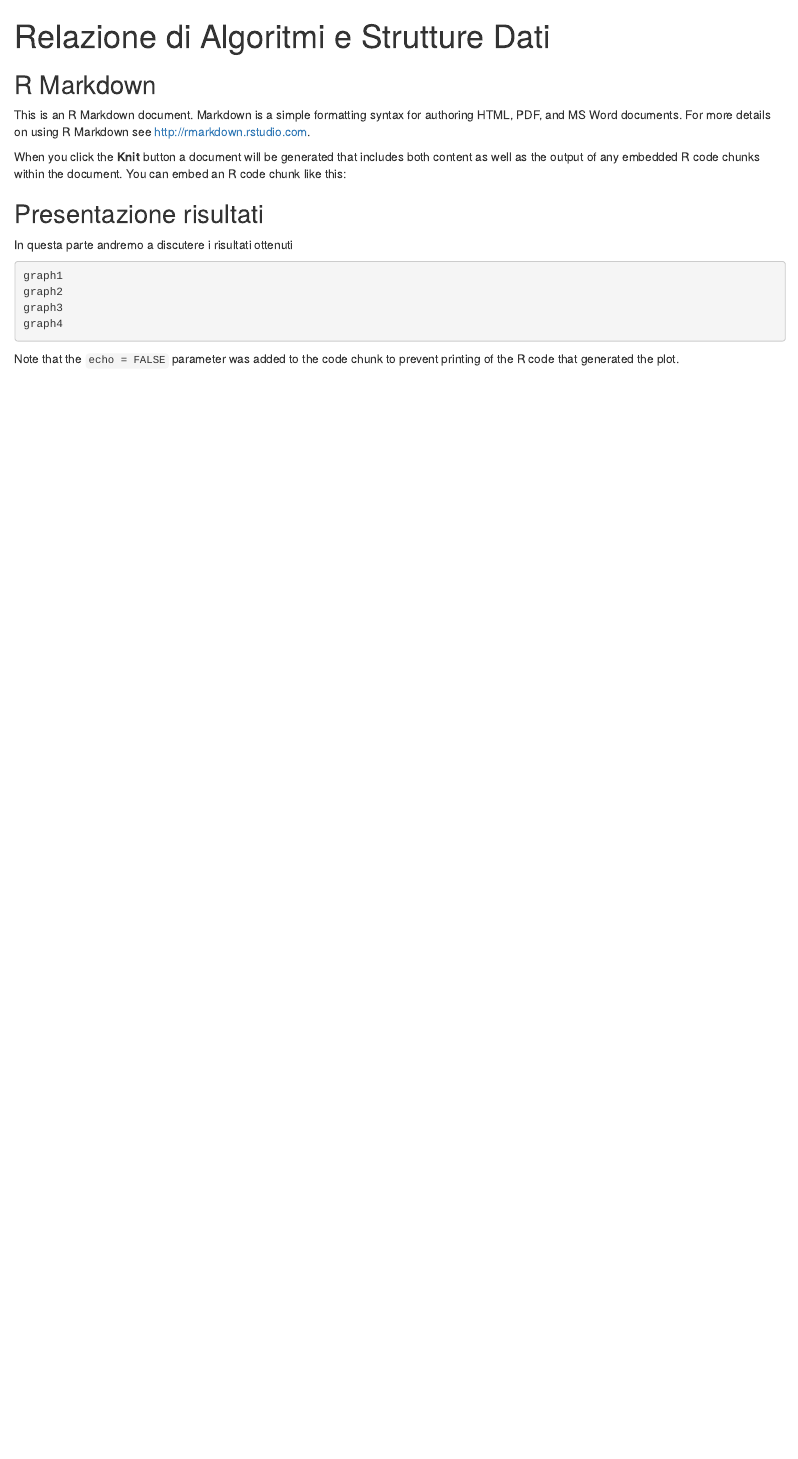
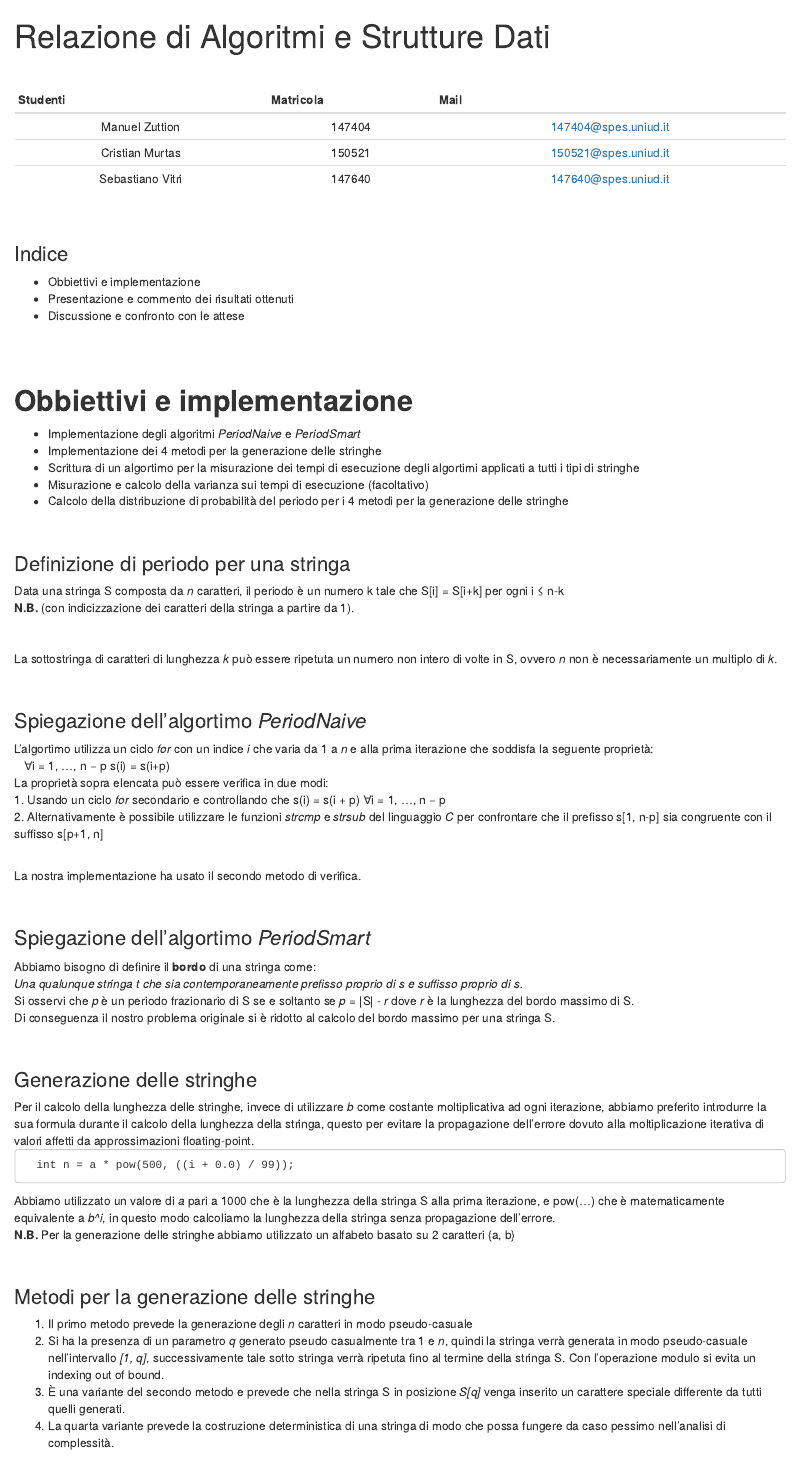
Before and after one commit to SecondarySkyler/Project-ASD, an R Markdown document (Relazione.Rmd): the page in a window 1100 px wide, from its top. Rendered offline with R 4.5, knitr and Pandoc, with nearby package versions; the code chunks are not run, so their results and figures are left out.

Commit message:
Scrittura della relazione

````diff
--- a/Relazione.Rmd
+++ b/Relazione.Rmd
@@ -9,8 +9,82 @@ output:
 knitr::opts_chunk$set(echo = TRUE)
 ```
 
-## R Markdown
+<br />
 
-This is an R Markdown document. Markdown is a simple formatting syntax for authoring HTML, PDF, and MS Word documents. For more details on using R Markdown see <http://rmarkdown.rstudio.com>.
+|     Studenti     | Matricola |         Mail         |
+|:----------------:|:---------:|:--------------------:|
+|  Manuel Zuttion  |   147404  | 147404@spes.uniud.it |
+|  Cristian Murtas |   150521  | 150521@spes.uniud.it |
+| Sebastiano Vitri |   147640  | 147640@spes.uniud.it |
 
-When you click the **Knit** button a document will be generated that includes both content as well as the output of any embedded R code chunks within the document. You can embed an R code chunk like this:
+<br />
+
+
+### Indice
+* Obbiettivi e implementazione
+* Presentazione e commento dei risultati ottenuti
+* Discussione e confronto con le attese
+
+<br />
+<br />
+
+# **Obbiettivi e implementazione**
+- Implementazione degli algoritmi _PeriodNaive_ e _PeriodSmart_
+- Implementazione dei 4 metodi per la generazione delle stringhe
+- Scrittura di un algortimo per la misurazione dei tempi di esecuzione
+  degli algortimi applicati a tutti i tipi di stringhe
+- Misurazione e calcolo della varianza sui tempi di esecuzione (facoltativo)
+- Calcolo della distribuzione di probabilità del periodo per i 4 metodi
+  per la generazione delle stringhe
+
+<br />
+
+### Definizione di periodo per una stringa
+Data una stringa S composta da _n_ caratteri, il periodo è un numero k tale
+che S[i] = S[i+k] per ogni i ≤ n-k <br />
+__N.B.__ (con indicizzazione dei caratteri della stringa a partire da 1).
+
+<br />
+
+La sottostringa di caratteri di lunghezza _k_ può essere ripetuta un numero
+non intero di volte in S, ovvero _n_ non è necessariamente un multiplo di _k_.
+
+<br />
+
+### Spiegazione dell'algortimo _PeriodNaive_
+L'algortimo utilizza un ciclo _for_ con un indice _i_ che varia da 1 a _n_ e
+alla prima iterazione che soddisfa la seguente proprietà: <br />
+&nbsp;&nbsp; ∀i = 1, …, n − p  s(i) = s(i+p) <br />
+La proprietà sopra elencata può essere verifica in due modi: <br />
+1. Usando un ciclo _for_ secondario e controllando che s(i) = s(i + p) ∀i = 1, …, n − p <br />
+2. Alternativamente è possibile utilizzare le funzioni _strcmp_ e _strsub_ del linguaggio
+  _C_ per confrontare che il prefisso s[1, n-p] sia congruente con il suffisso s[p+1, n]
+
+<br />
+La nostra implementazione ha usato il secondo metodo di verifica.
+
+<br />
+
+### Spiegazione dell'algortimo _PeriodSmart_
+Abbiamo bisogno di definire il **bordo** di una stringa come: <br />
+_Una qualunque stringa t che sia contemporaneamente prefisso proprio di s e suffisso proprio di s._ <br />
+Si osservi che _p_ è un periodo frazionario di S se e soltanto se _p_ = |S| - _r_ dove _r_ è la lunghezza del bordo massimo di S. <br />
+Di conseguenza il nostro problema originale si è ridotto al calcolo del bordo massimo per una stringa S.
+
+<br />
+
+### Generazione delle stringhe
+Per il calcolo della lunghezza delle stringhe, invece di utilizzare _b_ come costante moltiplicativa ad ogni iterazione, abbiamo preferito introdurre la sua formula durante il calcolo della lunghezza della stringa, questo per evitare la propagazione dell’errore dovuto alla moltiplicazione iterativa di valori affetti da approssimazioni floating-point. <br />
+<pre>
+  int n = a * pow(500, ((i + 0.0) / 99));
+</pre>
+Abbiamo utilizzato un valore di _a_ pari a 1000 che è la lunghezza della stringa S alla prima iterazione, e pow(...) che è matematicamente equivalente a _b^i_, in questo modo calcoliamo la lunghezza della stringa senza propagazione dell’errore. <br />
+__N.B.__ Per la generazione delle stringhe abbiamo utilizzato un alfabeto basato su 2 caratteri {a, b}
+
+<br />
+
+### Metodi per la generazione delle stringhe
+1. Il primo metodo prevede la generazione degli _n_ caratteri in modo pseudo-casuale
+2. Si ha la presenza di un parametro _q_ generato pseudo casualmente tra 1 e _n_, quindi la stringa verrà generata in modo pseudo-casuale nell’intervallo _[1, q]_, successivamente tale sotto stringa verrà ripetuta fino al termine della stringa S. Con l’operazione modulo si evita un indexing out of bound.
+3. È una variante del secondo metodo e prevede che nella stringa S in posizione _S[q]_ venga inserito un carattere speciale differente da tutti quelli generati.
+4. La quarta variante prevede la costruzione deterministica di una stringa di modo che possa fungere da caso           pessimo nell’analisi di complessità.
@@ -112,7 +214,9 @@ naive_3
 smart_3
 
 ```
-## Presentazione risultati
+<br />
+
+# **Presentazione risultati**
 
 In questa parte andremo a discutere i risultati ottenuti
 
````
Also changed, not shown: Relazione.Rmd (44 more changed lines).
